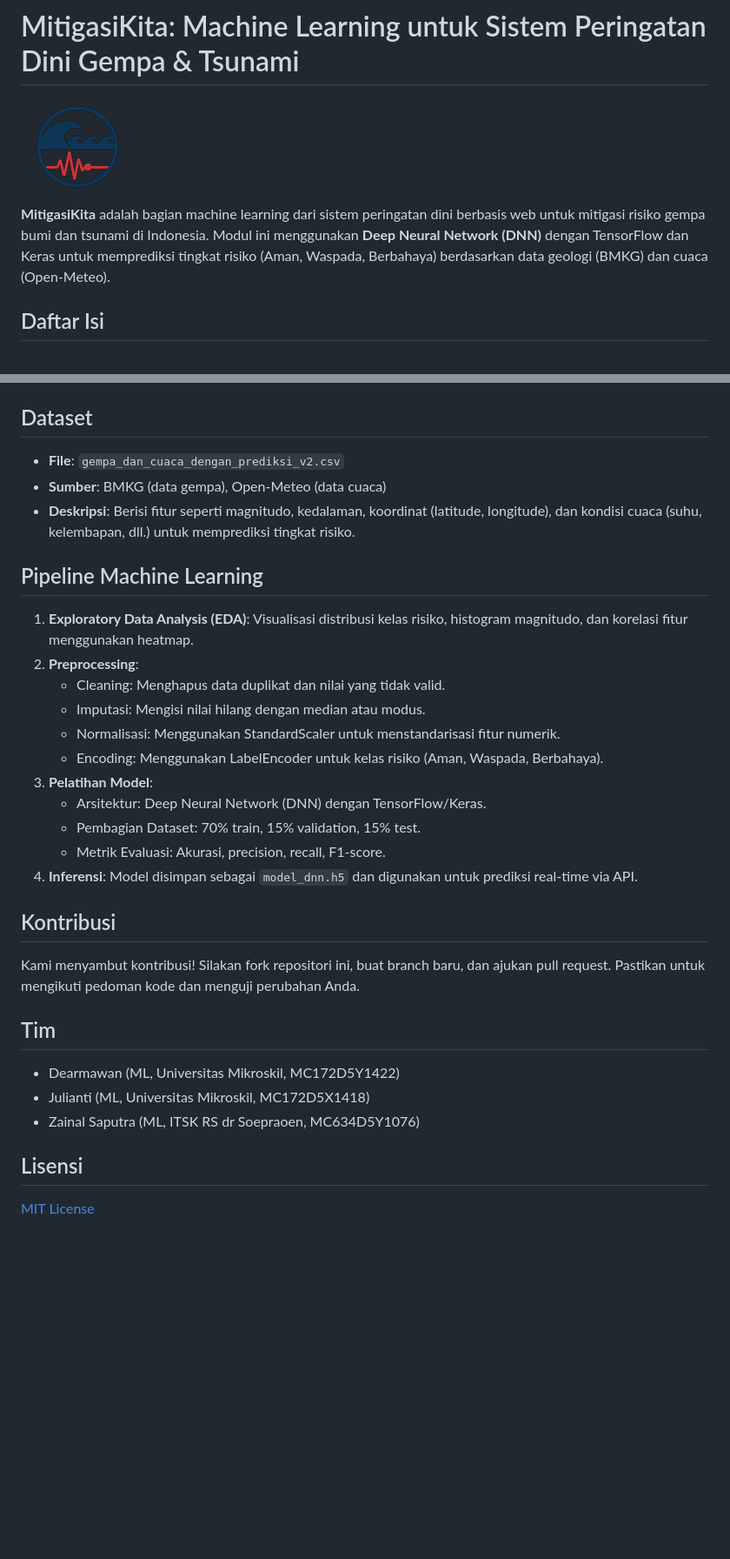
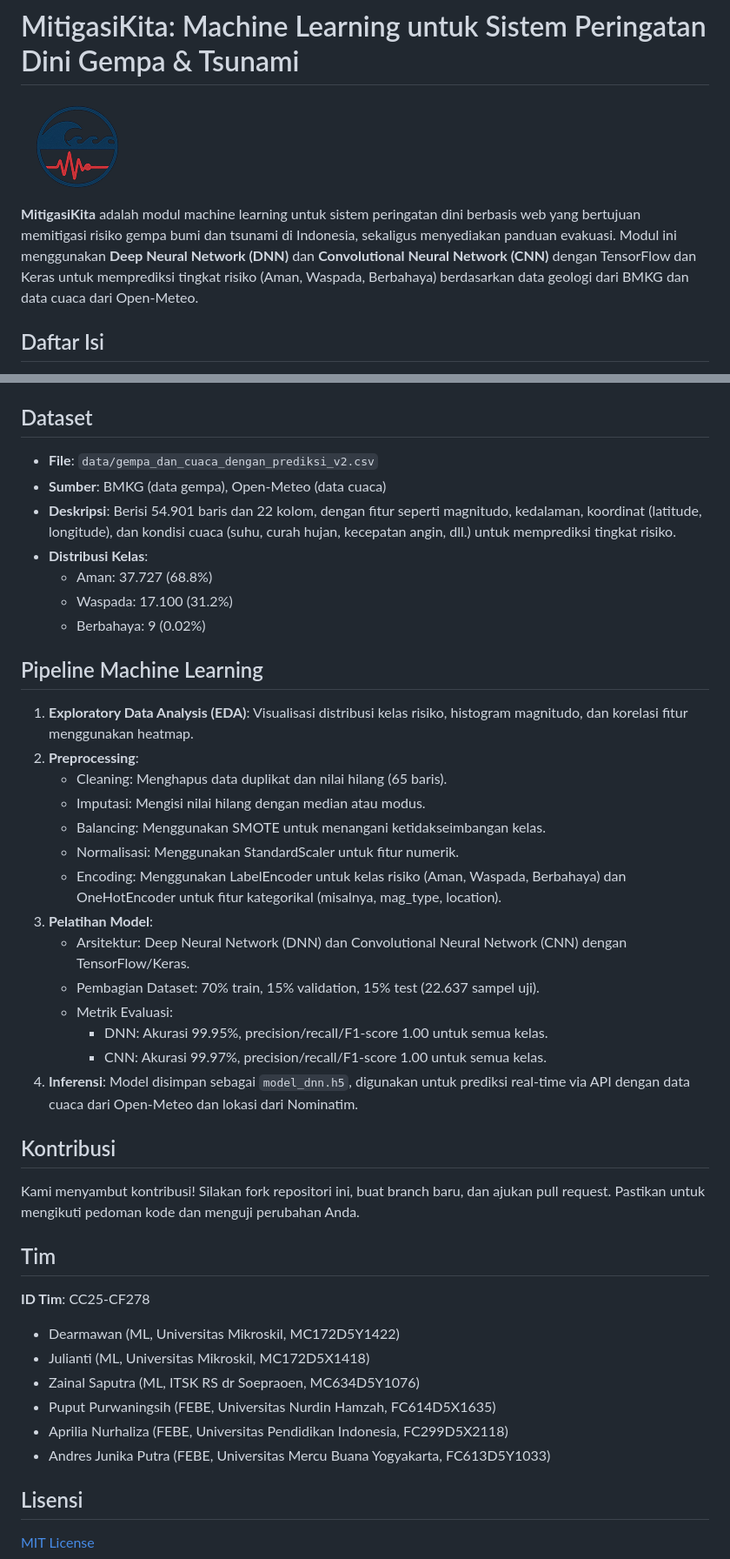
Before and after one commit to CCoupse/mitigasi-kita-machine-learning, a Markdown page: README.md, 2 parts joined by grey strips. Shown at 87% size. Drawn GitHub-style; blank space fills up the shorter version.

```diff
--- a/README.md
+++ b/README.md
@@ -2,7 +2,7 @@
 
 ![MitigasiKita Logo](assets/logo-app.png)
 
-**MitigasiKita** adalah bagian machine learning dari sistem peringatan dini berbasis web untuk mitigasi risiko gempa bumi dan tsunami di Indonesia. Modul ini menggunakan **Deep Neural Network (DNN)** dengan TensorFlow dan Keras untuk memprediksi tingkat risiko (Aman, Waspada, Berbahaya) berdasarkan data geologi (BMKG) dan cuaca (Open-Meteo).
+**MitigasiKita** adalah modul machine learning untuk sistem peringatan dini berbasis web yang bertujuan memitigasi risiko gempa bumi dan tsunami di Indonesia, sekaligus menyediakan panduan evakuasi. Modul ini menggunakan **Deep Neural Network (DNN)** dan **Convolutional Neural Network (CNN)** dengan TensorFlow dan Keras untuk memprediksi tingkat risiko (Aman, Waspada, Berbahaya) berdasarkan data geologi dari BMKG dan data cuaca dari Open-Meteo.
 
 ## Daftar Isi
 - [Latar Belakang](#latar-belakang)
@@ -68,30 +78,41 @@ mitigasi-kita-machine-learning/
 3. Untuk inferensi, model (`model_dnn.h5`) dan pipeline preprocessing (`preprocessor.pkl`, `label_encoder.pkl`) diintegrasikan ke backend (lihat [repositori backend](https://github.com/zainalsaputra/mitigasi-kita-app-backend)).
 
 ## Dataset
-- **File**: `gempa_dan_cuaca_dengan_prediksi_v2.csv`
+- **File**: `data/gempa_dan_cuaca_dengan_prediksi_v2.csv`
 - **Sumber**: BMKG (data gempa), Open-Meteo (data cuaca)
-- **Deskripsi**: Berisi fitur seperti magnitudo, kedalaman, koordinat (latitude, longitude), dan kondisi cuaca (suhu, kelembapan, dll.) untuk memprediksi tingkat risiko.
+- **Deskripsi**: Berisi 54.901 baris dan 22 kolom, dengan fitur seperti magnitudo, kedalaman, koordinat (latitude, longitude), dan kondisi cuaca (suhu, curah hujan, kecepatan angin, dll.) untuk memprediksi tingkat risiko.
+- **Distribusi Kelas**:
+  - Aman: 37.727 (68.8%)
+  - Waspada: 17.100 (31.2%)
+  - Berbahaya: 9 (0.02%)
 
 ## Pipeline Machine Learning
 1. **Exploratory Data Analysis (EDA)**: Visualisasi distribusi kelas risiko, histogram magnitudo, dan korelasi fitur menggunakan heatmap.
 2. **Preprocessing**:
-   - Cleaning: Menghapus data duplikat dan nilai yang tidak valid.
+   - Cleaning: Menghapus data duplikat dan nilai hilang (65 baris).
    - Imputasi: Mengisi nilai hilang dengan median atau modus.
-   - Normalisasi: Menggunakan StandardScaler untuk menstandarisasi fitur numerik.
-   - Encoding: Menggunakan LabelEncoder untuk kelas risiko (Aman, Waspada, Berbahaya).
+   - Balancing: Menggunakan SMOTE untuk menangani ketidakseimbangan kelas.
+   - Normalisasi: Menggunakan StandardScaler untuk fitur numerik.
+   - Encoding: Menggunakan LabelEncoder untuk kelas risiko (Aman, Waspada, Berbahaya) dan OneHotEncoder untuk fitur kategorikal (misalnya, mag_type, location).
 3. **Pelatihan Model**:
-   - Arsitektur: Deep Neural Network (DNN) dengan TensorFlow/Keras.
-   - Pembagian Dataset: 70% train, 15% validation, 15% test.
-   - Metrik Evaluasi: Akurasi, precision, recall, F1-score.
-4. **Inferensi**: Model disimpan sebagai `model_dnn.h5` dan digunakan untuk prediksi real-time via API.
+   - Arsitektur: Deep Neural Network (DNN) dan Convolutional Neural Network (CNN) dengan TensorFlow/Keras.
+   - Pembagian Dataset: 70% train, 15% validation, 15% test (22.637 sampel uji).
+   - Metrik Evaluasi:
+     - DNN: Akurasi 99.95%, precision/recall/F1-score 1.00 untuk semua kelas.
+     - CNN: Akurasi 99.97%, precision/recall/F1-score 1.00 untuk semua kelas.
+4. **Inferensi**: Model disimpan sebagai `model_dnn.h5`, digunakan untuk prediksi real-time via API dengan data cuaca dari Open-Meteo dan lokasi dari Nominatim.
 
 ## Kontribusi
 Kami menyambut kontribusi! Silakan fork repositori ini, buat branch baru, dan ajukan pull request. Pastikan untuk mengikuti pedoman kode dan menguji perubahan Anda.
 
 ## Tim
+**ID Tim**: CC25-CF278
 - Dearmawan (ML, Universitas Mikroskil, MC172D5Y1422)
 - Julianti (ML, Universitas Mikroskil, MC172D5X1418)
 - Zainal Saputra (ML, ITSK RS dr Soepraoen, MC634D5Y1076)
+- Puput Purwaningsih (FEBE, Universitas Nurdin Hamzah, FC614D5X1635)
+- Aprilia Nurhaliza (FEBE, Universitas Pendidikan Indonesia, FC299D5X2118)
+- Andres Junika Putra (FEBE, Universitas Mercu Buana Yogyakarta, FC613D5Y1033)
 
 ## Lisensi
 [MIT License](LICENSE)
```
Also changed, not shown: other parts of README.md (+12 -2 lines).
